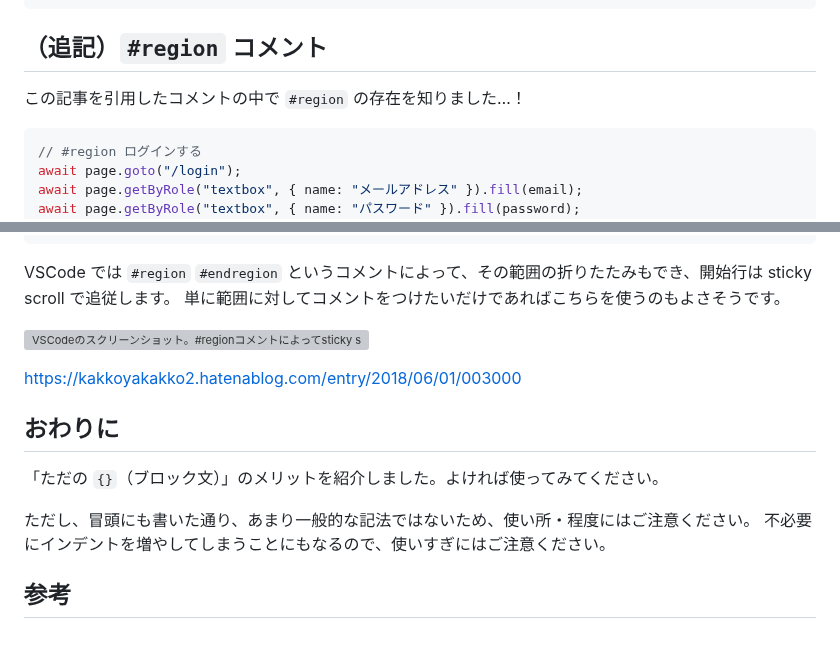
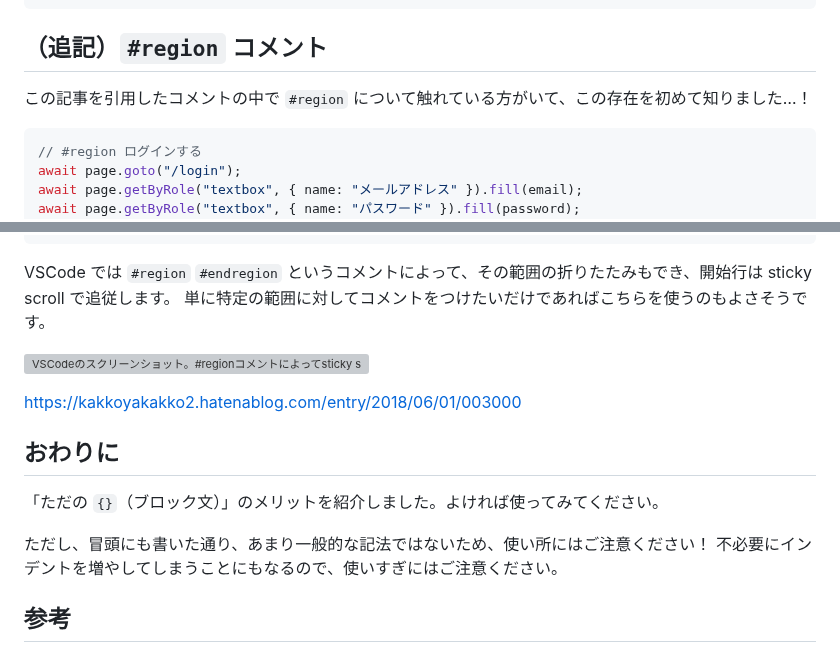
Before and after one commit to kagankan/zenn-articles, a Markdown page: articles/js-plain-block-statement.md, 2 parts joined by grey strips. GitHub-like rendering; grey boxes are pictures that could not be loaded.

Commit message:
微修正

````diff
--- a/articles/js-plain-block-statement.md
+++ b/articles/js-plain-block-statement.md
@@ -221,7 +221,7 @@ sticky scroll ではブロックの開始行が追従するため、 **開始波
 
 ## （追記）`#region` コメント
 
-この記事を引用したコメントの中で `#region` の存在を知りました…！
+この記事を引用したコメントの中で `#region` について触れている方がいて、この存在を初めて知りました…！
 
 ```js
 // #region ログインする
@@ -240,7 +240,7 @@ await page.getByRole("button", { name: "保存" }).click();
 ```
 
 VSCode では `#region` `#endregion` というコメントによって、その範囲の折りたたみもでき、開始行は sticky scroll で追従します。
-単に範囲に対してコメントをつけたいだけであればこちらを使うのもよさそうです。
+単に特定の範囲に対してコメントをつけたいだけであればこちらを使うのもよさそうです。
 
 ![VSCodeのスクリーンショット。#regionコメントによってsticky scrollと範囲の折りたたみができている。](/images/js-plain-block-statement/2024-04-17-01-38-35.png)
 
@@ -252,7 +252,7 @@ https://kakkoyakakko2.hatenablog.com/entry/2018/06/01/003000
 
 「ただの `{}`（ブロック文）」のメリットを紹介しました。よければ使ってみてください。
 
-ただし、冒頭にも書いた通り、あまり一般的な記法ではないため、使い所・程度にはご注意ください。
+ただし、冒頭にも書いた通り、あまり一般的な記法ではないため、使い所にはご注意ください！
 不必要にインデントを増やしてしまうことにもなるので、使いすぎにはご注意ください。
 
 ## 参考
````
